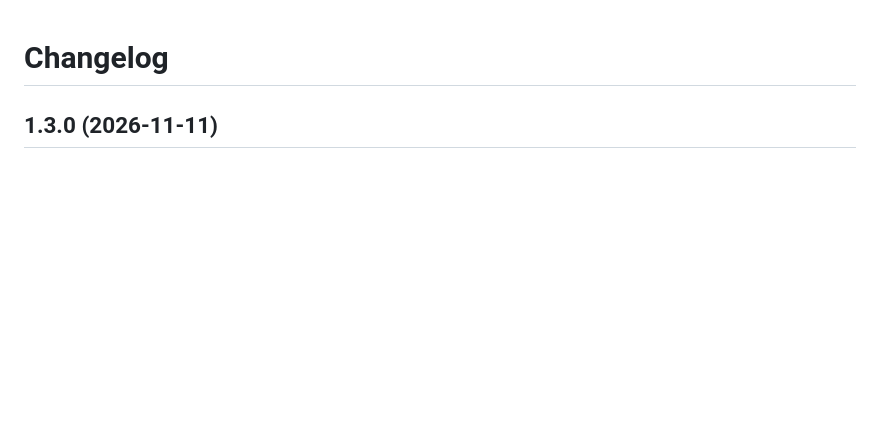
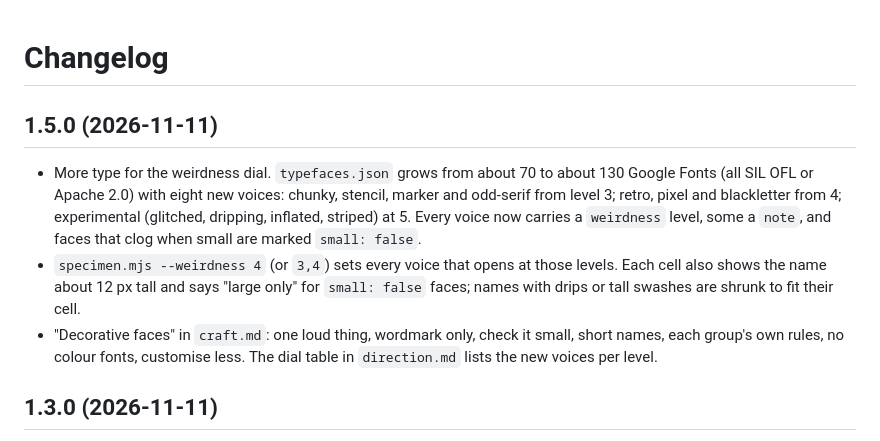
Before and after one commit to mtblck/brand-kit, a Markdown page: CHANGELOG.md, the part around the change. GitHub-like rendering; blank space fills up the shorter version.

```diff
--- a/CHANGELOG.md
+++ b/CHANGELOG.md
@@ -1,4 +1,20 @@
 # Changelog
+
+## 1.5.0 (2026-11-11)
+
+- More type for the weirdness dial. `typefaces.json` grows from about 70 to
+  about 130 Google Fonts (all SIL OFL or Apache 2.0) with eight new voices:
+  chunky, stencil, marker and odd-serif from level 3; retro, pixel and
+  blackletter from 4; experimental (glitched, dripping, inflated, striped) at
+  5. Every voice now carries a `weirdness` level, some a `note`, and faces that
+  clog when small are marked `small: false`.
+- `specimen.mjs --weirdness 4` (or `3,4`) sets every voice that opens at those
+  levels. Each cell also shows the name about 12 px tall and says "large only"
+  for `small: false` faces; names with drips or tall swashes are shrunk to fit
+  their cell.
+- "Decorative faces" in `craft.md`: one loud thing, wordmark only, check it
+  small, short names, each group's own rules, no colour fonts, customise less.
+  The dial table in `direction.md` lists the new voices per level.
 
 ## 1.3.0 (2026-11-11)
 
```
Also changed, not shown: README.md (+7 -3 lines), skills/logo/SKILL.md (+1 -1 lines), docs/type-voices.png (added), 5 other files.
